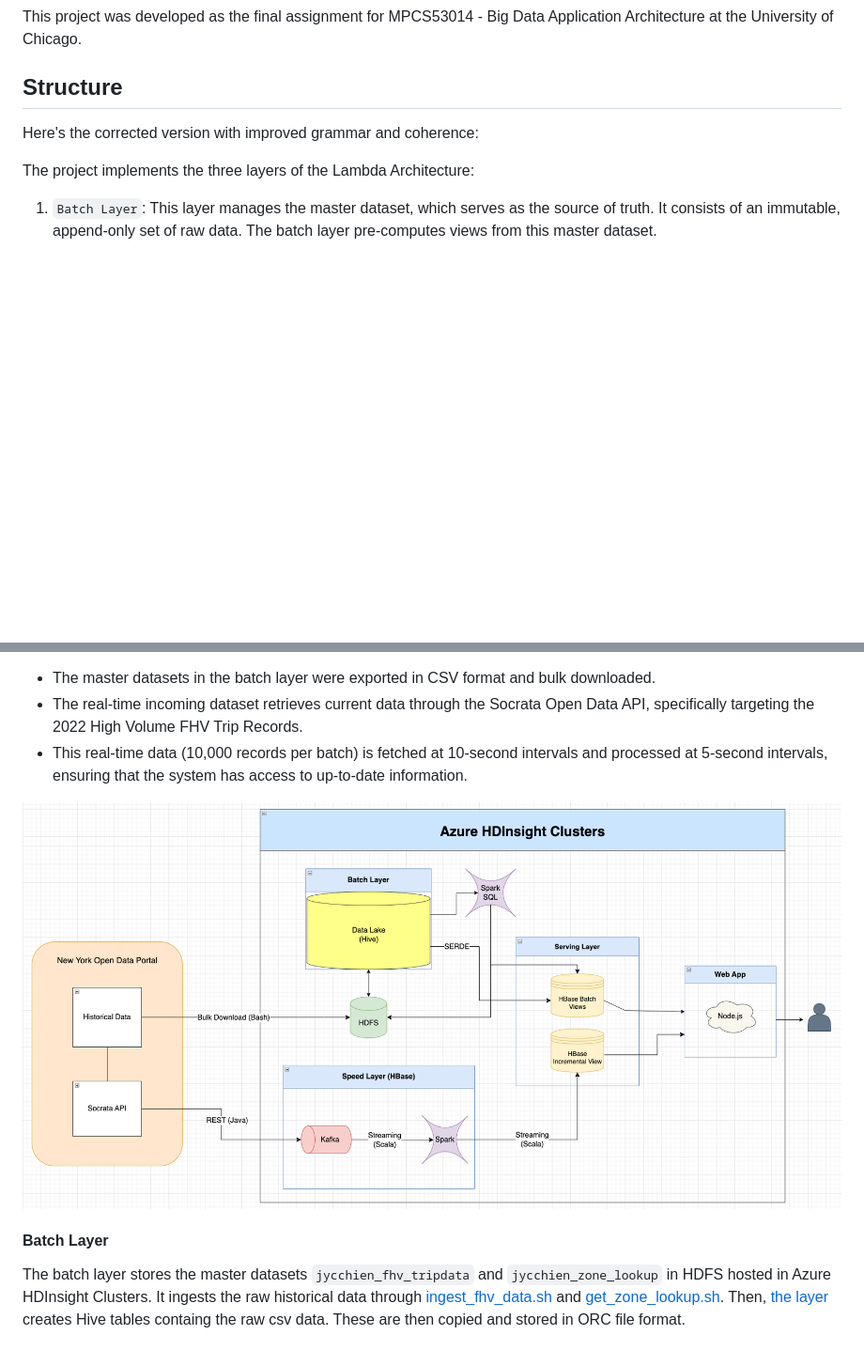
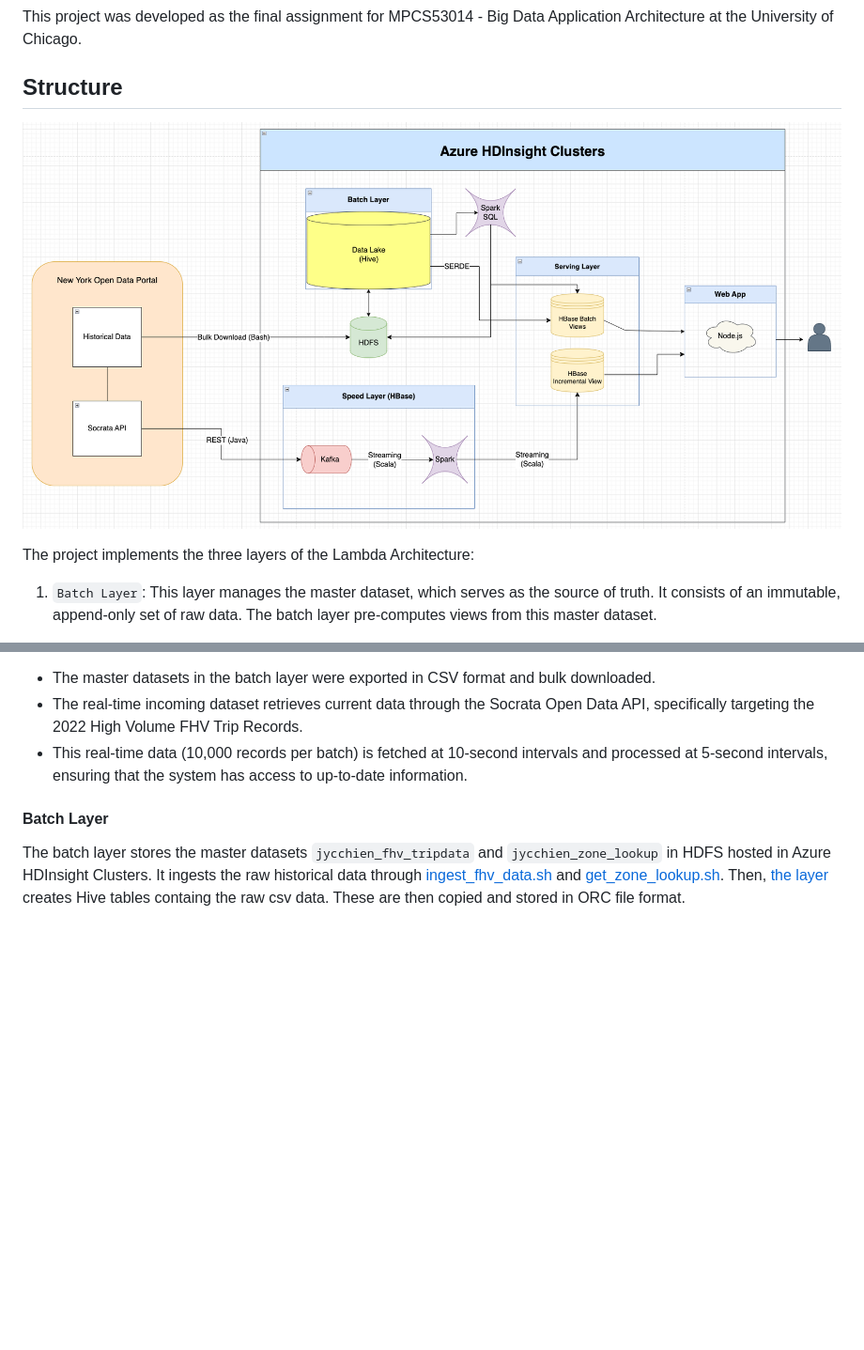
Before and after one commit to jycc-267/big-data-hvfhv-uber, a Markdown page: README.md, 2 parts joined by grey strips. Shown: that part at 94% size. GitHub-like rendering; blank space fills up the shorter version.

```diff
--- a/README.md
+++ b/README.md
@@ -9,8 +9,7 @@ This project was developed as the final assignment for MPCS53014 - Big Data Appl
 
 
 ## Structure
-
-Here's the corrected version with improved grammar and coherence:
+![Architecture](.images/architecture.jpg)
 
 The project implements the three layers of the Lambda Architecture:
 
@@ -27,7 +26,7 @@ Data Management:
 - The real-time incoming dataset retrieves current data through the Socrata Open Data API, specifically targeting the 2022 High Volume FHV Trip Records.
 - This real-time data (10,000 records per batch) is fetched at 10-second intervals and processed at 5-second intervals, ensuring that the system has access to up-to-date information.
 
-![Architecture](.images/architecture.jpg)
+
 
 #### Batch Layer
 
```
